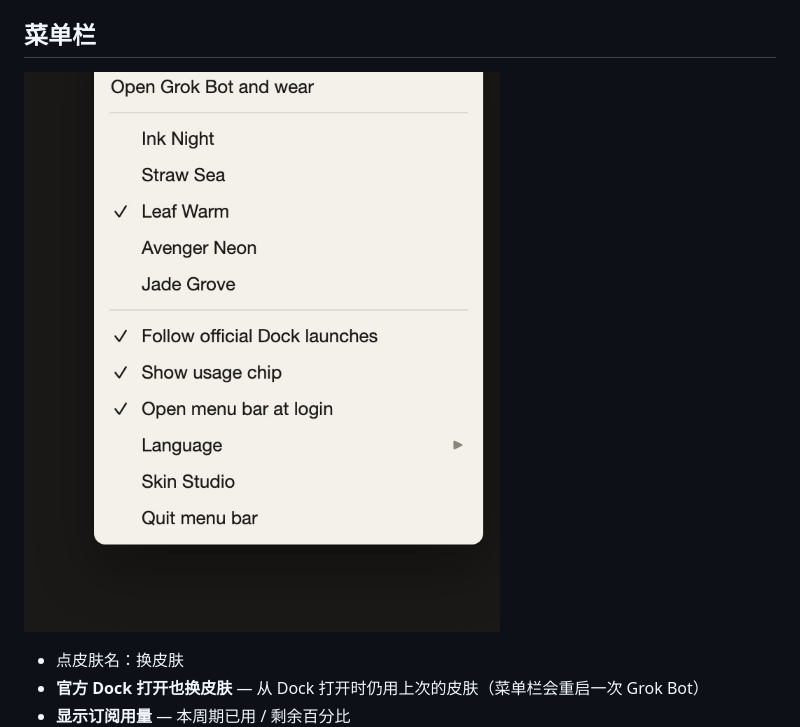
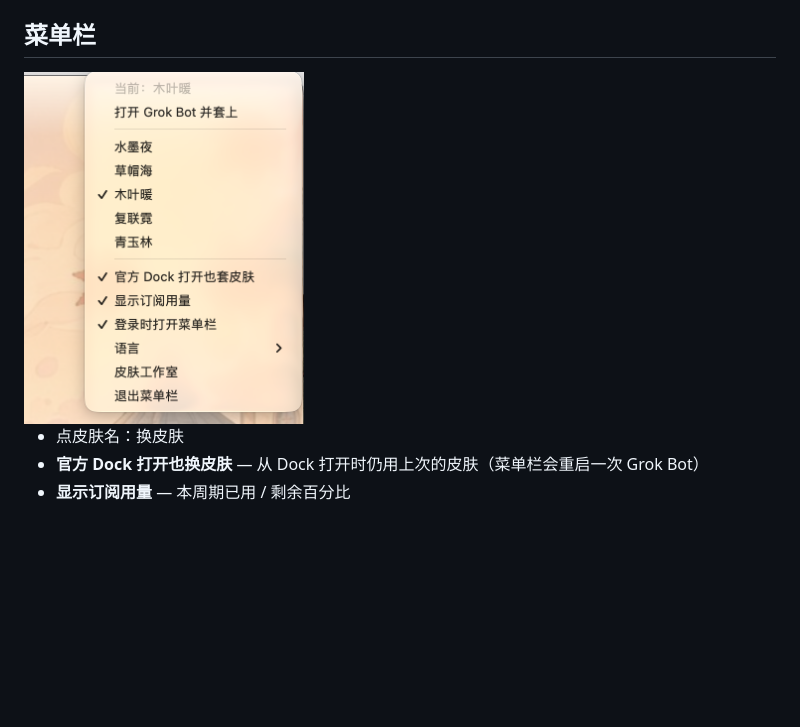
Before and after one commit to Yellow5A5/Grok-Bot-Skin, a Markdown page: README.zh-CN.md, the part around the change. GitHub-like rendering; pictures changed too: docs/screenshots/menubar-cn.png (added); blank space fills up the shorter version.

Commit message:
docs(readme): use the Chinese menu bar screenshot
Co-authored-by: Cursor <cursoragent@cursor.com>

```diff
--- a/README.zh-CN.md
+++ b/README.zh-CN.md
@@ -42,7 +42,7 @@ curl -fsSL https://raw.githubusercontent.com/Yellow5A5/Grok-Bot-Skin/main/script
 
 ## 菜单栏
 
-![菜单栏](docs/screenshots/menubar.jpg)
+<img src="docs/screenshots/menubar-cn.png" alt="菜单栏" width="280">
 
 - 点皮肤名：换皮肤
 - **官方 Dock 打开也换皮肤** — 从 Dock 打开时仍用上次的皮肤（菜单栏会重启一次 Grok Bot）
```
